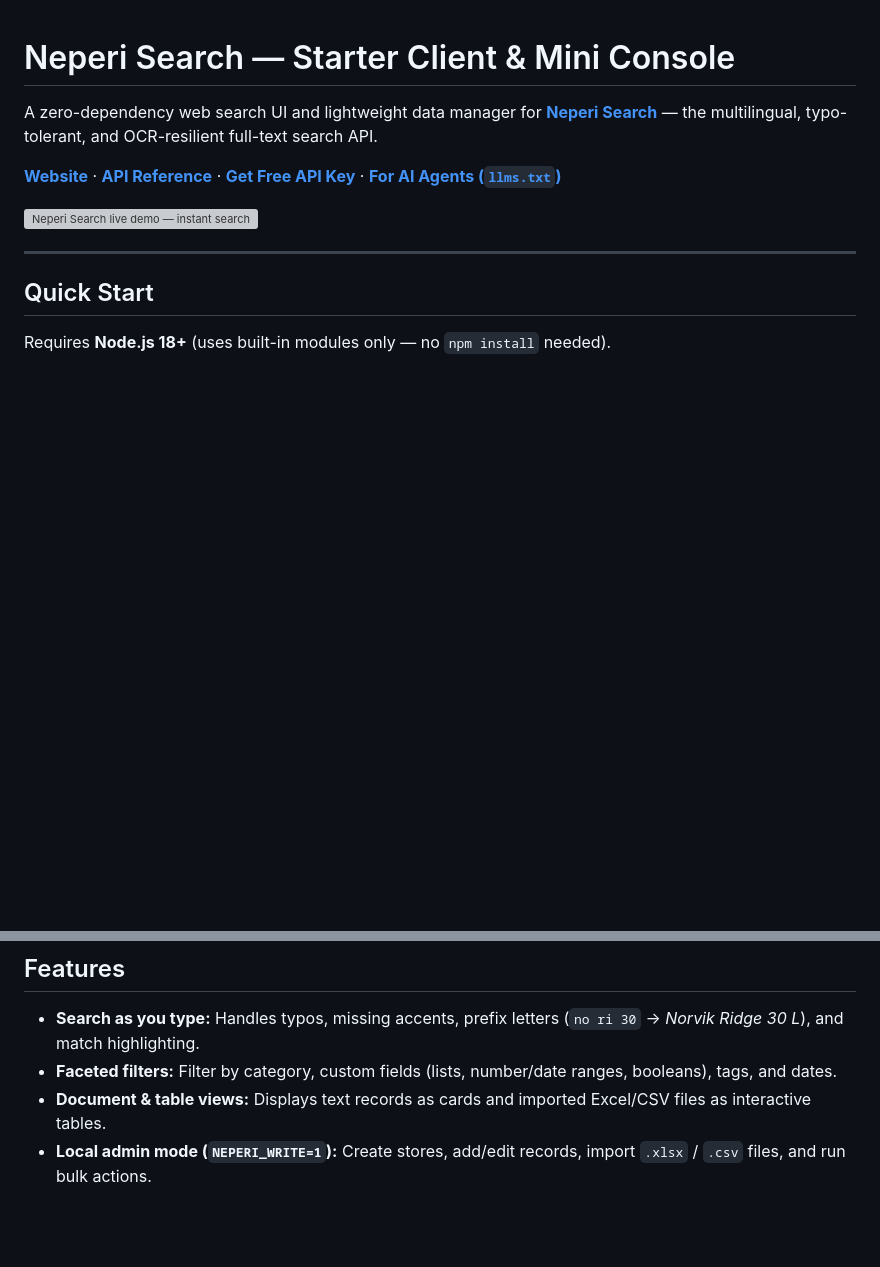
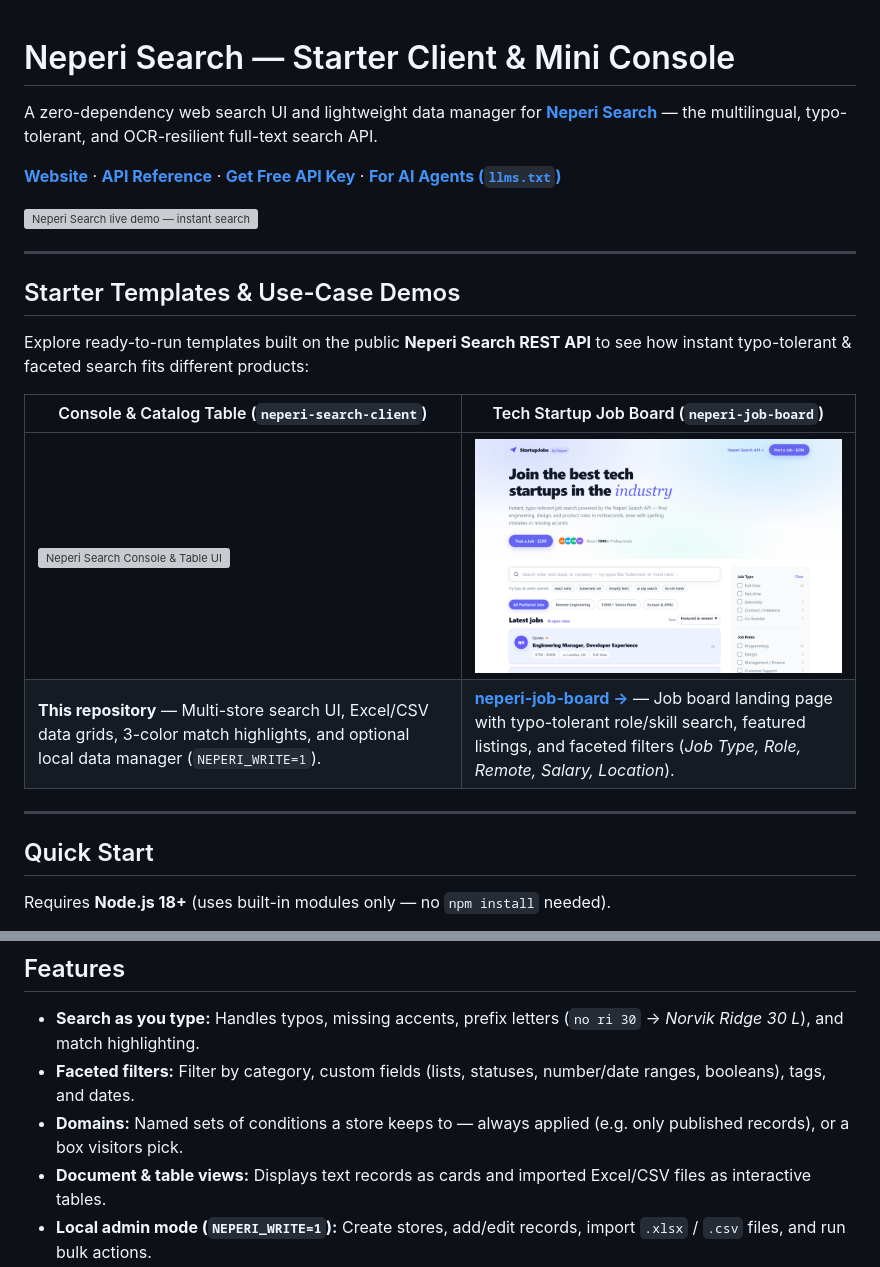
Before and after one commit to neperisearch/neperi-search-client, a Markdown page: README.md, 2 parts joined by grey strips. Rendered like a GitHub page; pictures changed too: docs/templates/job-board.png (added); blank space fills up the shorter version; grey boxes are pictures that could not be loaded.

Commit message:
Add Domains, Sort, webhooks, toolbar layout, and starter templates gallery

```diff
--- a/README.md
+++ b/README.md
@@ -5,6 +5,17 @@ A zero-dependency web search UI and lightweight data manager for **[Neperi Searc
 **[Website](https://neperi.com)** · **[API Reference](https://neperi.com/docs.html)** · **[Get Free API Key](https://app.neperi.com/app#signup)** · **[For AI Agents (`llms.txt`)](https://neperi.com/llms.txt)**
 
 ![Neperi Search live demo — instant search-as-you-type with match highlights](docs/demo.gif)
+
+---
+
+## Starter Templates & Use-Case Demos
+
+Explore ready-to-run templates built on the public **Neperi Search REST API** to see how instant typo-tolerant & faceted search fits different products:
+
+| Console & Catalog Table (`neperi-search-client`) | Tech Startup Job Board (`neperi-job-board`) |
+|---|---|
+| <a href="https://github.com/neperisearch/neperi-search-client"><img src="docs/demo.gif" alt="Neperi Search Console & Table UI" width="420"></a> | <a href="https://github.com/neperisearch/neperi-job-board"><img src="docs/templates/job-board.png" alt="Neperi Tech Startup Job Board Template" width="420"></a> |
+| **This repository** — Multi-store search UI, Excel/CSV data grids, 3-color match highlights, and optional local data manager (`NEPERI_WRITE=1`). | **[neperi-job-board →](https://github.com/neperisearch/neperi-job-board)** — Job board landing page with typo-tolerant role/skill search, featured listings, and faceted filters (*Job Type, Role, Remote, Salary, Location*). |
 
 ---
 
@@ -42,7 +53,8 @@ Requires **Node.js 18+** (uses built-in modules only — no `npm install` needed
 ## Features
 
 - **Search as you type:** Handles typos, missing accents, prefix letters (`no ri 30` → *Norvik Ridge 30 L*), and match highlighting.
-- **Faceted filters:** Filter by category, custom fields (lists, number/date ranges, booleans), tags, and dates.
+- **Faceted filters:** Filter by category, custom fields (lists, statuses, number/date ranges, booleans), tags, and dates.
+- **Domains:** Named sets of conditions a store keeps to — always applied (e.g. only published records), or a box visitors pick.
 - **Document & table views:** Displays text records as cards and imported Excel/CSV files as interactive tables.
 - **Local admin mode (`NEPERI_WRITE=1`):** Create stores, add/edit records, import `.xlsx` / `.csv` files, and run bulk actions.
 
```
Also changed, not shown: other parts of README.md (+26 -0 lines), 3 other files.
